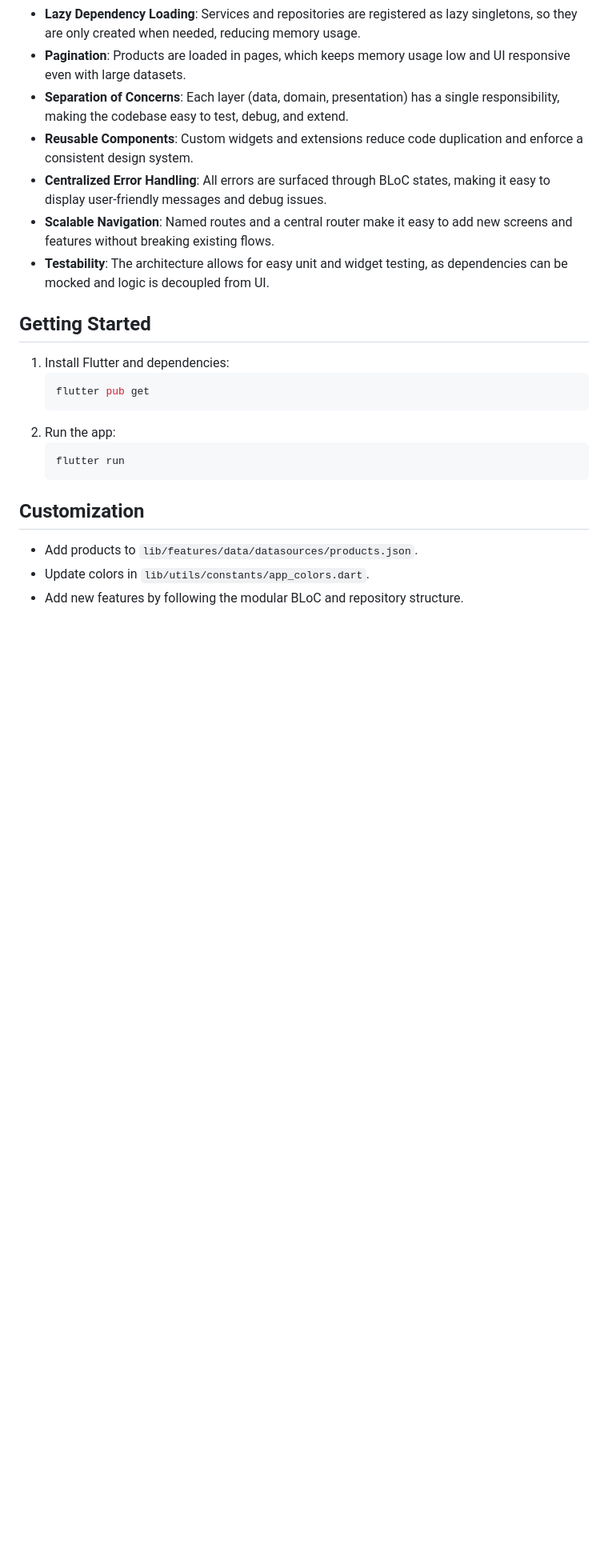
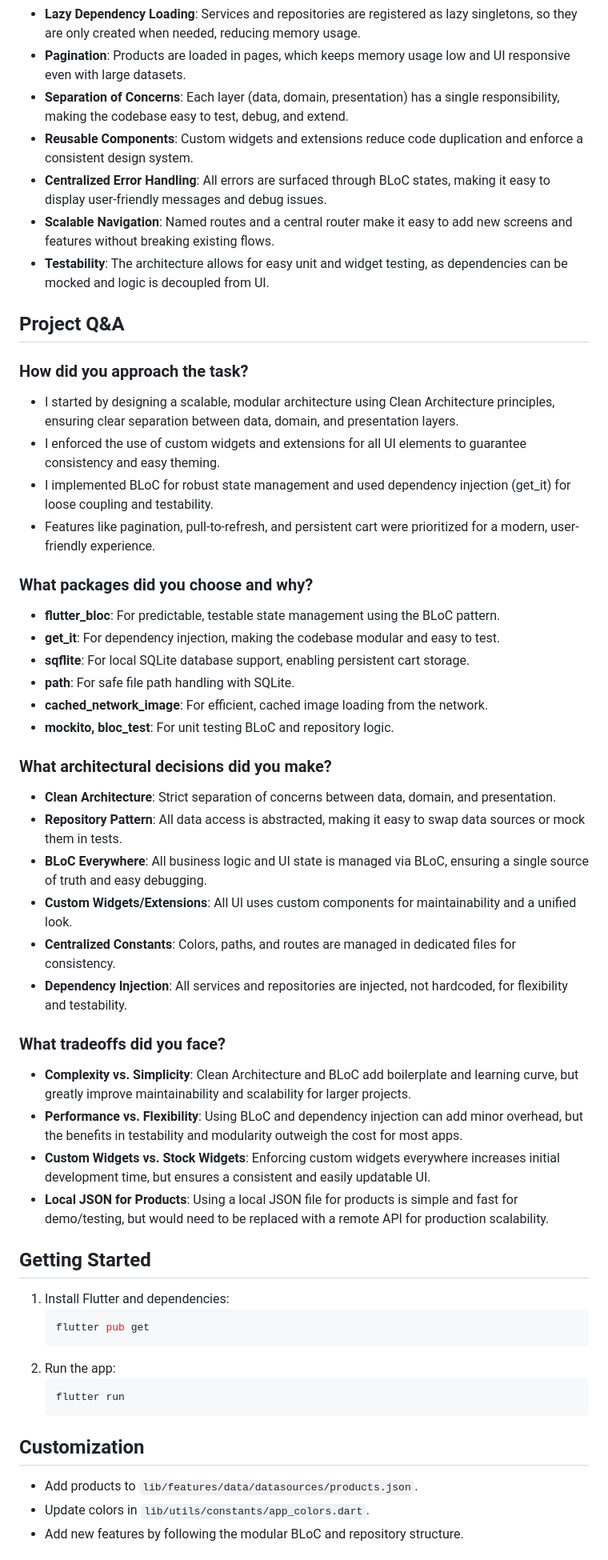
Before and after one commit to wattamwarp/shops, a Markdown page: README.md, the part around the change. Shown at 80% size. Drawn GitHub-style; blank space fills up the shorter version.

````diff
--- a/README.md
+++ b/README.md
@@ -58,6 +58,36 @@ apk/                   # Prebuilt APK for direct install
 - **Scalable Navigation**: Named routes and a central router make it easy to add new screens and features without breaking existing flows.
 - **Testability**: The architecture allows for easy unit and widget testing, as dependencies can be mocked and logic is decoupled from UI.
 
+## Project Q&A
+
+### How did you approach the task?
+- I started by designing a scalable, modular architecture using Clean Architecture principles, ensuring clear separation between data, domain, and presentation layers.
+- I enforced the use of custom widgets and extensions for all UI elements to guarantee consistency and easy theming.
+- I implemented BLoC for robust state management and used dependency injection (get_it) for loose coupling and testability.
+- Features like pagination, pull-to-refresh, and persistent cart were prioritized for a modern, user-friendly experience.
+
+### What packages did you choose and why?
+- **flutter_bloc**: For predictable, testable state management using the BLoC pattern.
+- **get_it**: For dependency injection, making the codebase modular and easy to test.
+- **sqflite**: For local SQLite database support, enabling persistent cart storage.
+- **path**: For safe file path handling with SQLite.
+- **cached_network_image**: For efficient, cached image loading from the network.
+- **mockito, bloc_test**: For unit testing BLoC and repository logic.
+
+### What architectural decisions did you make?
+- **Clean Architecture**: Strict separation of concerns between data, domain, and presentation.
+- **Repository Pattern**: All data access is abstracted, making it easy to swap data sources or mock them in tests.
+- **BLoC Everywhere**: All business logic and UI state is managed via BLoC, ensuring a single source of truth and easy debugging.
+- **Custom Widgets/Extensions**: All UI uses custom components for maintainability and a unified look.
+- **Centralized Constants**: Colors, paths, and routes are managed in dedicated files for consistency.
+- **Dependency Injection**: All services and repositories are injected, not hardcoded, for flexibility and testability.
+
+### What tradeoffs did you face?
+- **Complexity vs. Simplicity**: Clean Architecture and BLoC add boilerplate and learning curve, but greatly improve maintainability and scalability for larger projects.
+- **Performance vs. Flexibility**: Using BLoC and dependency injection can add minor overhead, but the benefits in testability and modularity outweigh the cost for most apps.
+- **Custom Widgets vs. Stock Widgets**: Enforcing custom widgets everywhere increases initial development time, but ensures a consistent and easily updatable UI.
+- **Local JSON for Products**: Using a local JSON file for products is simple and fast for demo/testing, but would need to be replaced with a remote API for production scalability.
+
 ## Getting Started
 1. Install Flutter and dependencies:
    ```sh
````
